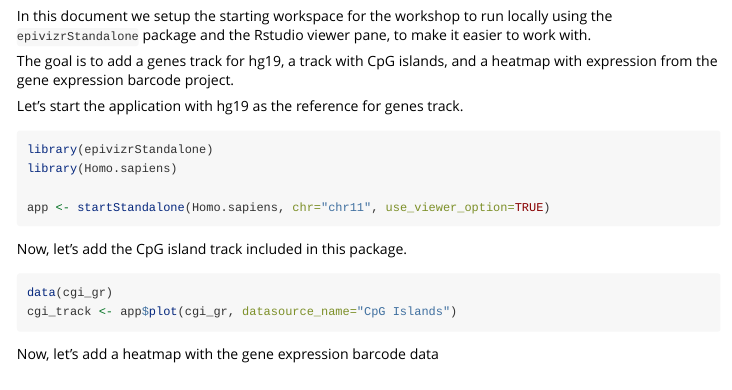
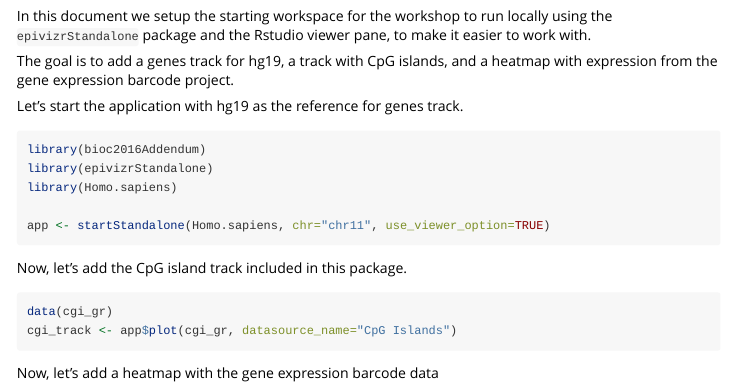
Before and after one commit to jkanche/bioc2016Addendum, an R Markdown document (vignettes/Bioc2016Addendum.Rmd): the page in a window 1100 px wide, from 190 px down. Rendered offline with R 4.5, knitr and Pandoc, with nearby package versions.

Commit message:
add library stmt

````diff
--- a/vignettes/Bioc2016Addendum.Rmd
+++ b/vignettes/Bioc2016Addendum.Rmd
@@ -18,6 +18,7 @@ Let's start the application with hg19 as the reference
 for genes track.
 
 ```{r, eval=FALSE}
+library(bioc2016Addendum)
 library(epivizrStandalone)
 library(Homo.sapiens)
 
````
